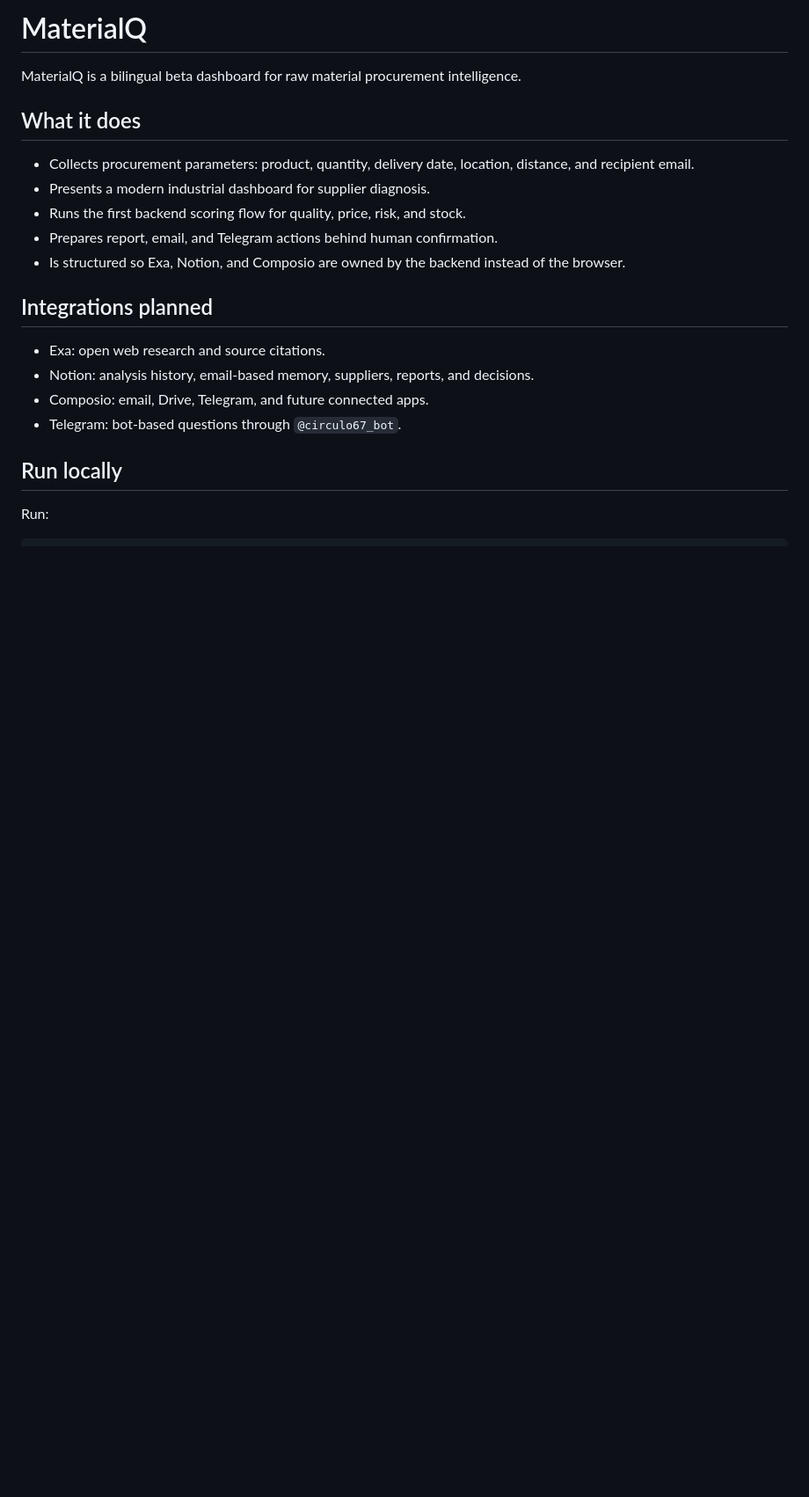
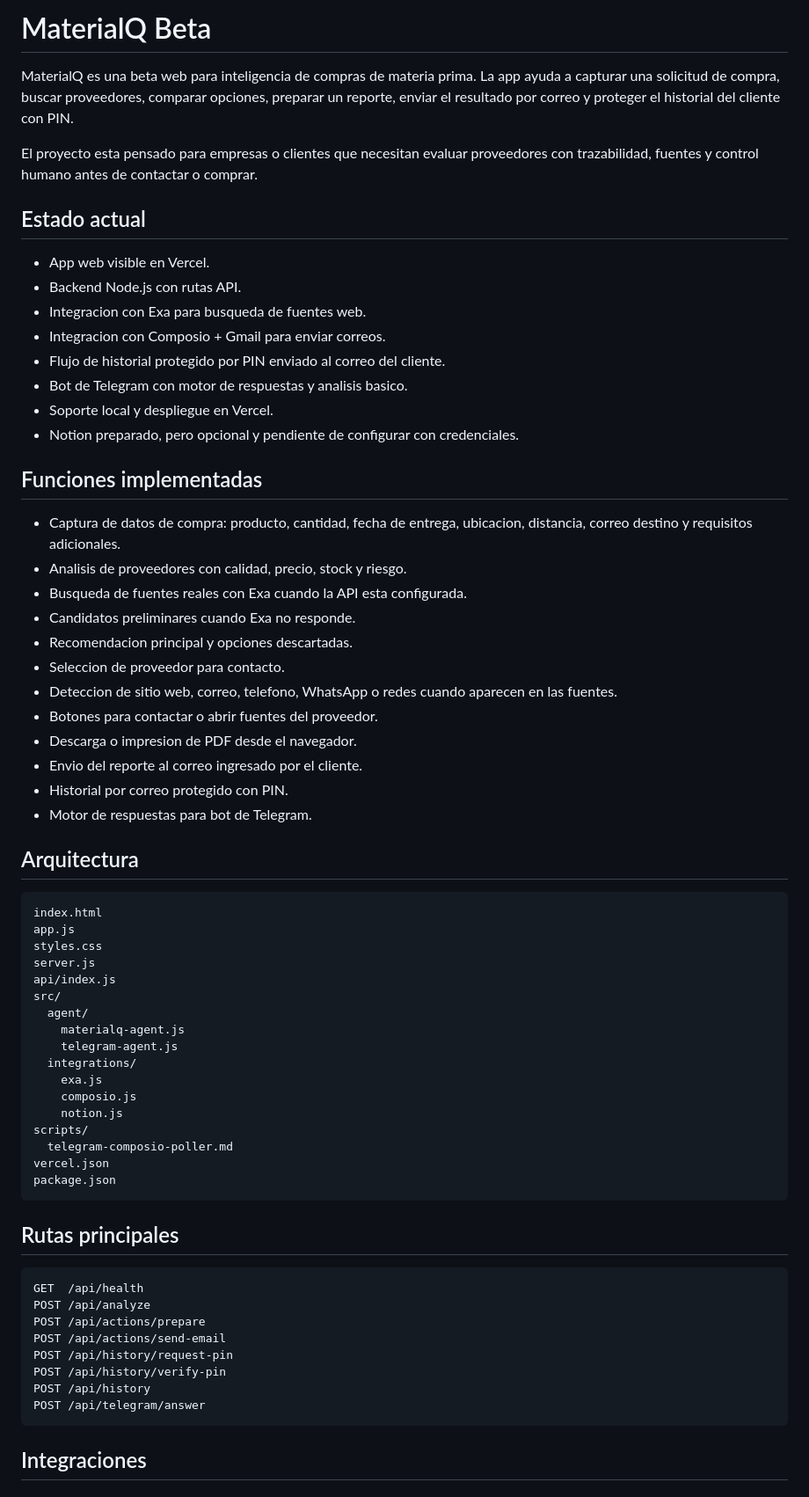
Before and after one commit to silvalemusgeovanny-droid/circulo67, a Markdown page: README.md, the part around one of its changes. Shown at 88% size. Rendered like a GitHub page; blank space fills up the shorter version.

````diff
--- a/README.md
+++ b/README.md
@@ -1,22 +1,69 @@
-# MaterialQ
+# MaterialQ Beta
 
-MaterialQ is a bilingual beta dashboard for raw material procurement intelligence.
+MaterialQ es una beta web para inteligencia de compras de materia prima. La app ayuda a capturar una solicitud de compra, buscar proveedores, comparar opciones, preparar un reporte, enviar el resultado por correo y proteger el historial del cliente con PIN.
 
-## What it does
+El proyecto esta pensado para empresas o clientes que necesitan evaluar proveedores con trazabilidad, fuentes y control humano antes de contactar o comprar.
 
-- Collects procurement parameters: product, quantity, delivery date, location, distance, and recipient email.
-- Presents a modern industrial dashboard for supplier diagnosis.
-- Runs the first backend scoring flow for quality, price, risk, and stock.
-- Prepares report, email, and Telegram actions behind human confirmation.
-- Is structured so Exa, Notion, and Composio are owned by the backend instead of the browser.
+## Estado actual
 
-## Integrations planned
+- App web visible en Vercel.
+- Backend Node.js con rutas API.
+- Integracion con Exa para busqueda de fuentes web.
+- Integracion con Composio + Gmail para enviar correos.
+- Flujo de historial protegido por PIN enviado al correo del cliente.
+- Bot de Telegram con motor de respuestas y analisis basico.
+- Soporte local y despliegue en Vercel.
+- Notion preparado, pero opcional y pendiente de configurar con credenciales.
 
-- Exa: open web research and source citations.
-- Notion: analysis history, email-based memory, suppliers, reports, and decisions.
-- Composio: email, Drive, Telegram, and future connected apps.
-- Telegram: bot-based questions through `@circulo67_bot`.
+## Funciones implementadas
 
-## Run locally
+- Captura de datos de compra: producto, cantidad, fecha de entrega, ubicacion, distancia, correo destino y requisitos adicionales.
+- Analisis de proveedores con calidad, precio, stock y riesgo.
+- Busqueda de fuentes reales con Exa cuando la API esta configurada.
+- Candidatos preliminares cuando Exa no responde.
+- Recomendacion principal y opciones descartadas.
+- Seleccion de proveedor para contacto.
+- Deteccion de sitio web, correo, telefono, WhatsApp o redes cuando aparecen en las fuentes.
+- Botones para contactar o abrir fuentes del proveedor.
+- Descarga o impresion de PDF desde el navegador.
+- Envio del reporte al correo ingresado por el cliente.
+- Historial por correo protegido con PIN.
+- Motor de respuestas para bot de Telegram.
 
-Run:
+## Arquitectura
+
+```text
+index.html
+app.js
+styles.css
+server.js
+api/index.js
+src/
+  agent/
+    materialq-agent.js
+    telegram-agent.js
+  integrations/
+    exa.js
+    composio.js
+    notion.js
+scripts/
+  telegram-composio-poller.md
+vercel.json
+package.json
+```
+
+## Rutas principales
+
+```text
+GET  /api/health
+POST /api/analyze
+POST /api/actions/prepare
+POST /api/actions/send-email
+POST /api/history/request-pin
+POST /api/history/verify-pin
+POST /api/history
+POST /api/telegram/answer
+```
+
+## Integraciones
+
````
Also changed, not shown: other parts of README.md (+152 -79 lines).
